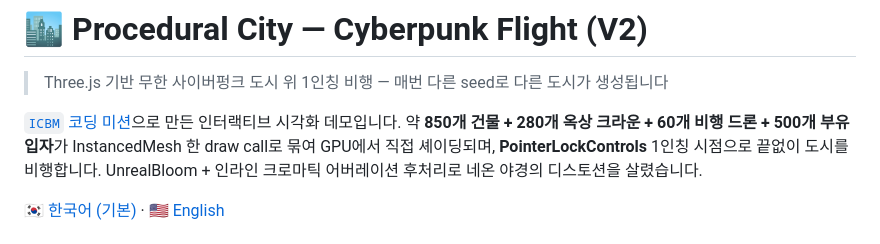
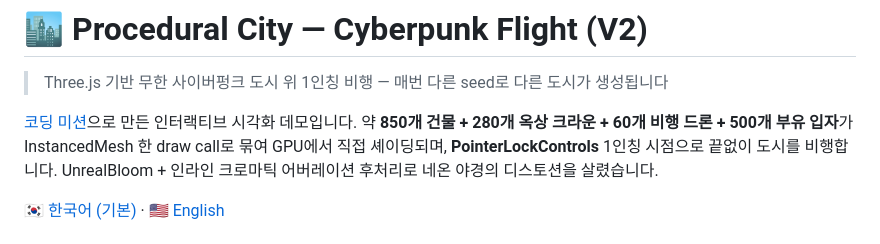
Before and after one commit to sigco3111/procedural-city, a Markdown page: README.md, the part around the change. Rendered like a GitHub page.

Commit message:
리드미 수정
Updated the README to improve clarity and fix links.

```diff
--- a/README.md
+++ b/README.md
@@ -2,7 +2,7 @@
 
 > Three.js 기반 무한 사이버펑크 도시 위 1인칭 비행 — 매번 다른 seed로 다른 도시가 생성됩니다
 
-[`ICBM` 코딩 미션](https://cokac.com/list/announcement/24)으로 만든 인터랙티브 시각화 데모입니다.
+[코딩 미션](https://cokac.com/list/announcement/24)으로 만든 인터랙티브 시각화 데모입니다.
 약 **850개 건물 + 280개 옥상 크라운 + 60개 비행 드론 + 500개 부유 입자**가 InstancedMesh 한 draw call로 묶여 GPU에서 직접 셰이딩되며, **PointerLockControls** 1인칭 시점으로 끝없이 도시를 비행합니다. UnrealBloom + 인라인 크로마틱 어버레이션 후처리로 네온 야경의 디스토션을 살렸습니다.
 
 [🇰🇷 한국어 (기본)](#) · [🇺🇸 English](./README.en.md)
```
